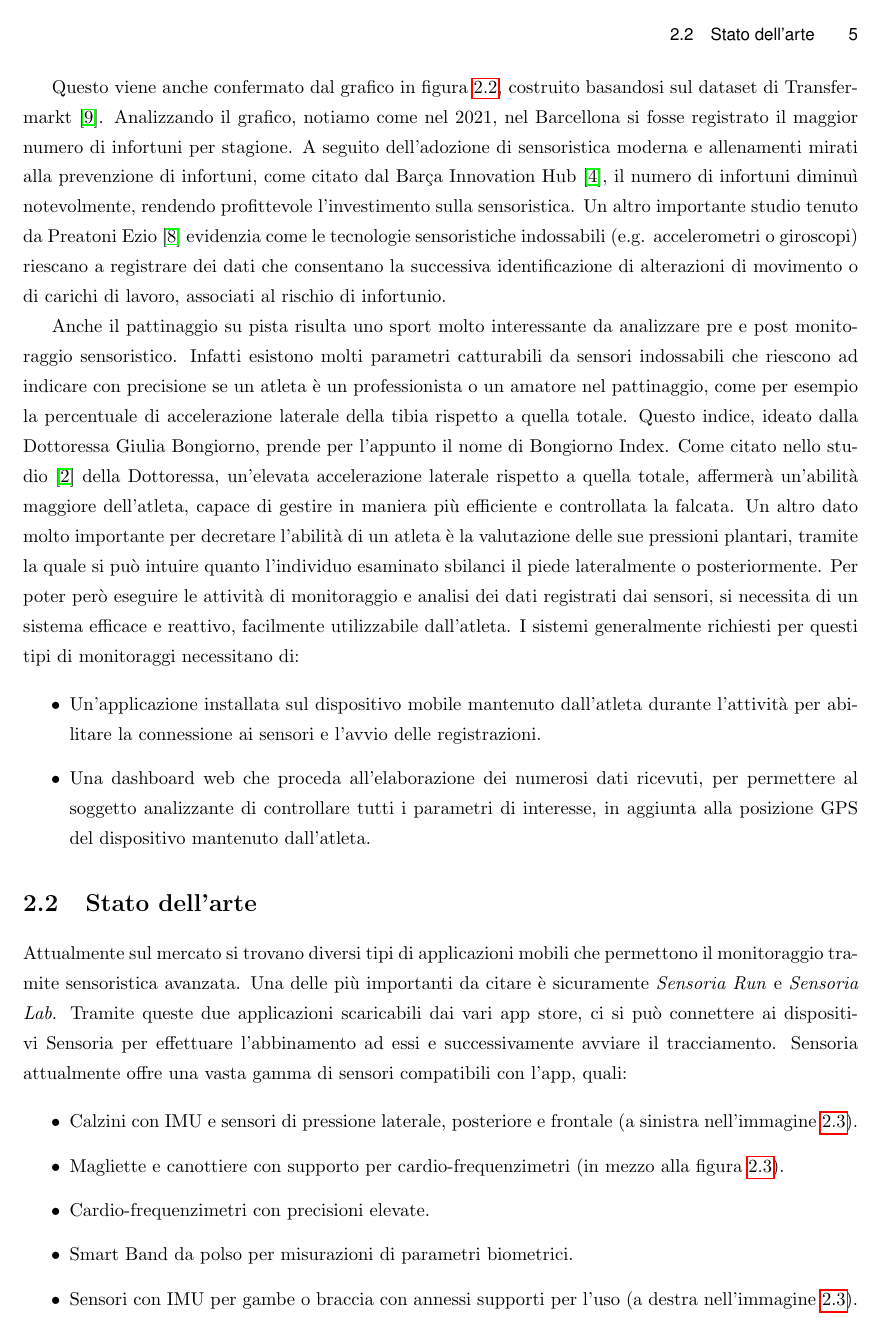
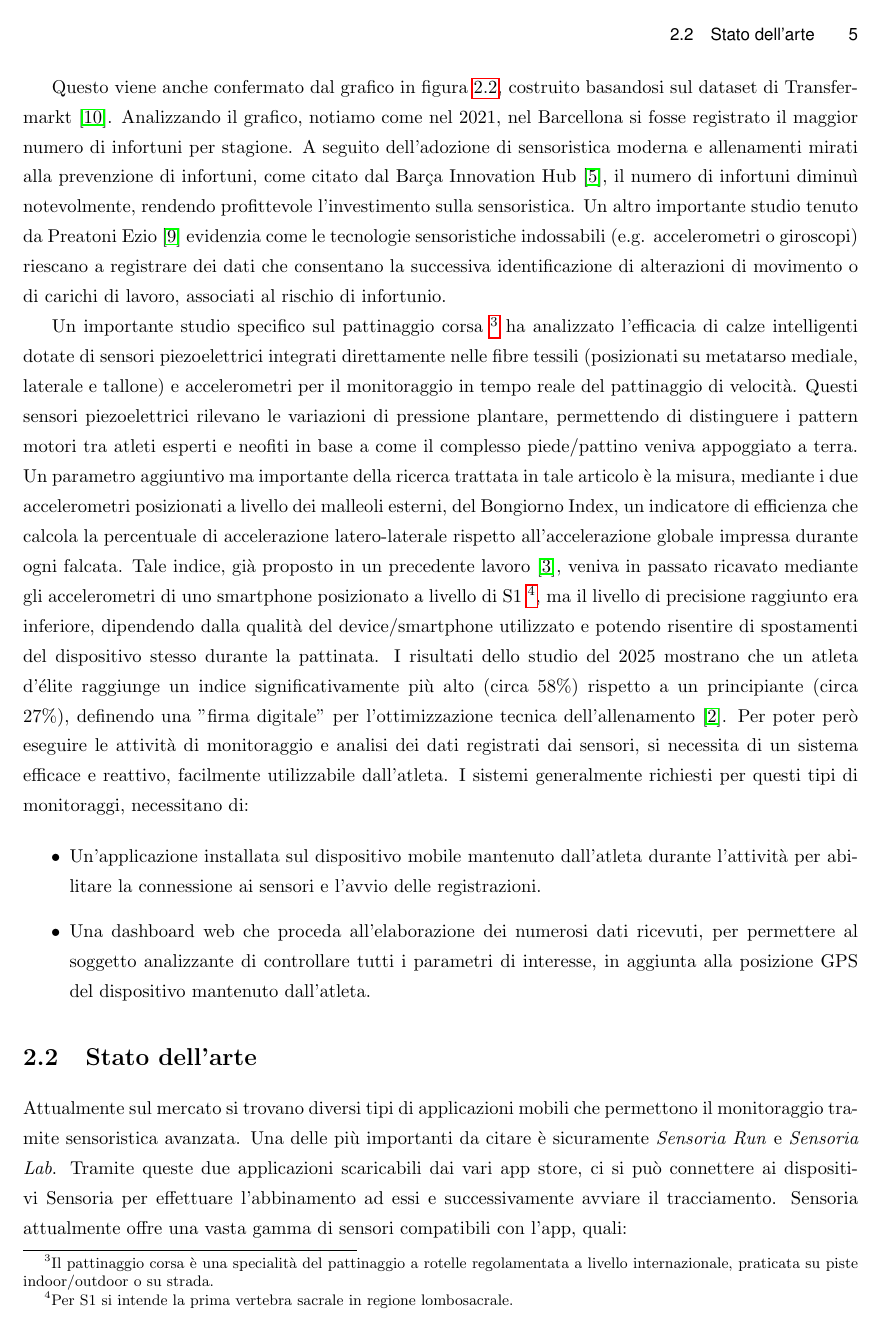
Before and after one commit to alessandro-gaspari/Tesi-Ufficiale, LaTeX slides (Tesi-Gaspari-master/thesis_gaspari.tex): page 15 of 27. Compiled offline with pdfLaTeX.

Commit message:
concluso architettura della soluzione

```diff
--- a/Tesi-Gaspari-master/thesis_gaspari.tex
+++ b/Tesi-Gaspari-master/thesis_gaspari.tex
@@ -6,7 +6,8 @@
 
 \title{Sviluppo di un sistema per il monitoraggio di sensori per atleti}
 \author{Alessandro Gaspari}
-\supervisor{Prof.\ Ivan Scagnetto}
+\supervisor{Prof. Ivan Scagnetto}
+\cosupervisor{Dott.ssa Giulia Bongiorno \\ Dott. Luca Miceli}
 \tutor{Ivan Scagnetto}
 
 
@@ -105,9 +106,22 @@ Proseguendo con l'analisi del secondo grafico, generato utilizzando i dati del W
 Questo viene anche confermato dal grafico in figura \ref{Infortuni_Barcellona}, costruito basandosi sul dataset di Transfermarkt \cite{transfermarkt2023injuries}. Analizzando il grafico, notiamo come nel 2021, nel Barcellona si fosse registrato il maggior numero di infortuni per stagione. A seguito dell'adozione di sensoristica moderna e allenamenti mirati alla prevenzione di infortuni, come citato dal Barça Innovation Hub \cite{barca2021wearables}, il numero di infortuni diminuì notevolmente, rendendo profittevole l'investimento sulla sensoristica. Un altro importante studio
 tenuto da Preatoni Ezio \cite{preatoni2022wearables} evidenzia come le tecnologie sensoristiche indossabili (e.g. accelerometri o giroscopi) riescano a registrare dei dati che consentano la successiva identificazione di alterazioni di movimento o di carichi di lavoro, associati al rischio di infortunio.
 
-Anche il pattinaggio su pista risulta uno sport molto interessante da analizzare pre e post monitoraggio sensoristico. Infatti esistono molti parametri catturabili da sensori indossabili che riescono ad indicare con precisione se un atleta è un professionista o un amatore nel pattinaggio, come per esempio la percentuale di accelerazione laterale della tibia rispetto a quella totale. Questo indice, ideato dalla Dottoressa Giulia Bongiorno, prende per l'appunto il nome di Bongiorno Index. Come citato nello studio \cite{article} della Dottoressa, un'elevata accelerazione laterale rispetto a quella totale, affermerà un'abilità maggiore dell'atleta, capace di gestire in maniera più efficiente e controllata la falcata.
-Un altro dato molto importante per decretare l'abilità di un atleta è la valutazione delle sue pressioni plantari, tramite la quale si può intuire quanto l'individuo esaminato sbilanci il piede lateralmente o posteriormente.
-Per poter però eseguire le attività di monitoraggio e analisi dei dati registrati dai sensori, si necessita di un sistema efficace e reattivo, facilmente utilizzabile dall'atleta. I sistemi generalmente richiesti per questi tipi di monitoraggi necessitano di:
+Un importante studio specifico sul pattinaggio corsa \footnote{Il pattinaggio corsa è una specialità del pattinaggio a rotelle regolamentata a livello internazionale, praticata su piste indoor/outdoor o su strada.} ha analizzato l'efficacia di calze intelligenti dotate di sensori
+piezoelettrici integrati direttamente nelle fibre tessili (posizionati su metatarso mediale, laterale e
+tallone) e accelerometri per il monitoraggio in tempo reale del pattinaggio di velocità. Questi sensori
+piezoelettrici rilevano le variazioni di pressione plantare, permettendo di distinguere i pattern motori
+tra atleti esperti e neofiti in base a come il complesso piede/pattino veniva appoggiato a terra. Un
+parametro aggiuntivo ma importante della ricerca trattata in tale articolo è la misura, mediante i due
+accelerometri posizionati a livello dei malleoli esterni, del Bongiorno Index, un indicatore di
+efficienza che calcola la percentuale di accelerazione latero-laterale rispetto all'accelerazione globale
+impressa durante ogni falcata. Tale indice, già proposto in un precedente lavoro \cite{articlebongiorno1}, veniva in passato
+ricavato mediante gli accelerometri di uno smartphone posizionato a livello di S1 \footnote{Per S1 si intende la prima vertebra sacrale in regione lombosacrale.}, ma il livello di
+precisione raggiunto era inferiore, dipendendo dalla qualità del device/smartphone utilizzato e
+potendo risentire di spostamenti del dispositivo stesso durante la pattinata. I risultati dello studio del
+2025 mostrano che un atleta d'élite raggiunge un indice significativamente più alto (circa 58\%)
+rispetto a un principiante (circa 27\%), definendo una "firma digitale" per l'ottimizzazione tecnica
+dell'allenamento \cite{articlebongiorno2}.
+Per poter però eseguire le attività di monitoraggio e analisi dei dati registrati dai sensori, si necessita di un sistema efficace e reattivo, facilmente utilizzabile dall'atleta. I sistemi generalmente richiesti per questi tipi di monitoraggi, necessitano di:
 
 \begin{itemize}
    \item Un'applicazione installata sul dispositivo mobile mantenuto dall'atleta durante l'attività per abilitare la connessione ai sensori e l'avvio delle registrazioni.
```
Also changed, not shown: Tesi-Gaspari-master/thud.bib (+12 -1 lines), Tesi-Gaspari-master/assets/FLOWCHART.jpg (deleted), Tesi-Gaspari-master/assets/FLOWCHART.png (added), Tesi-Gaspari-master/thesis_gaspari.tex (6 more changed lines), 1 other file.
